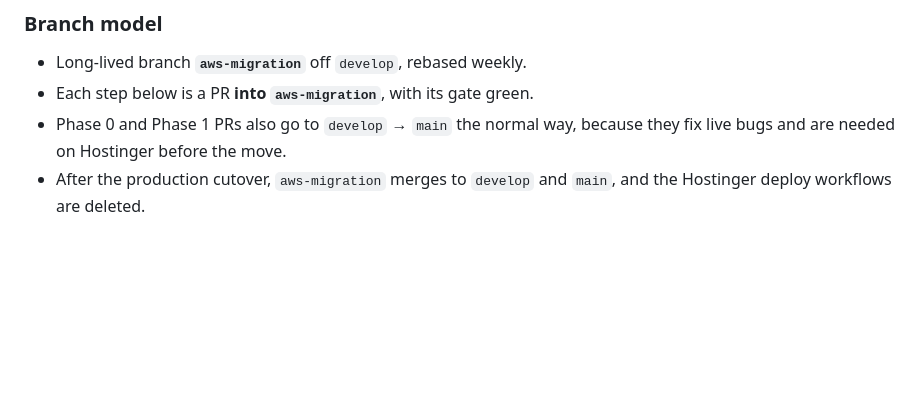
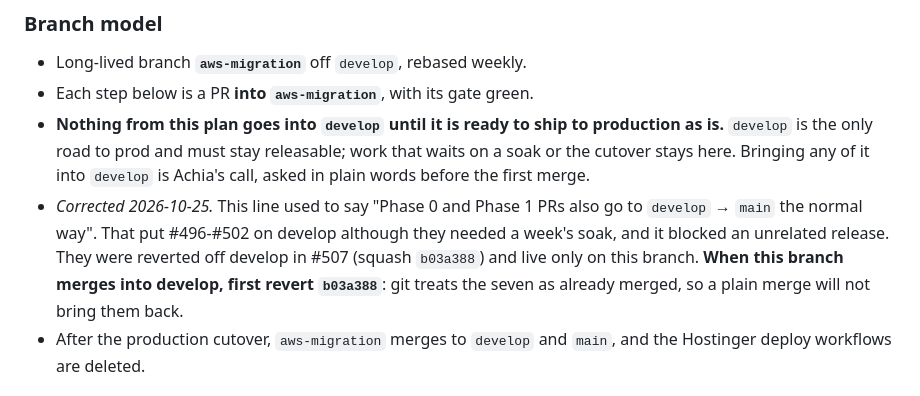
Before and after one commit to reacti25/reacti, a Markdown page: docs/PLAN-aws-migration-2026-10-21.md, the part around the change. Drawn GitHub-style; blank space fills up the shorter version.

Commit message:
docs(infra): AWS work stays on aws-migration until ready to ship; record the #507 revert
Co-Authored-By: Claude Opus 5.5 <noreply@anthropic.com>
Claude-Session: https://claude.ai/code/session_018TCi25D84X4WiDzHhhkWTe

```diff
--- a/docs/PLAN-aws-migration-2026-10-21.md
+++ b/docs/PLAN-aws-migration-2026-10-21.md
@@ -319,8 +319,18 @@ Nothing is "done" on the word of the person who built it.
 ### Branch model
 - Long-lived branch **`aws-migration`** off `develop`, rebased weekly.
 - Each step below is a PR **into `aws-migration`**, with its gate green.
-- Phase 0 and Phase 1 PRs also go to `develop` → `main` the normal way,
-  because they fix live bugs and are needed on Hostinger before the move.
+- **Nothing from this plan goes into `develop` until it is ready to ship to
+  production as is.** `develop` is the only road to prod and must stay
+  releasable; work that waits on a soak or the cutover stays here.
+  Bringing any of it into `develop` is Achia's call, asked in plain words
+  before the first merge.
+- *Corrected 2026-10-25.* This line used to say "Phase 0 and Phase 1 PRs also
+  go to `develop` → `main` the normal way". That put #496-#502 on develop
+  although they needed a week's soak, and it blocked an unrelated release.
+  They were reverted off develop in #507 (squash `b03a388`) and live only on
+  this branch. **When this branch merges into develop, first revert
+  `b03a388`**: git treats the seven as already merged, so a plain merge
+  will not bring them back.
 - After the production cutover, `aws-migration` merges to `develop` and
   `main`, and the Hostinger deploy workflows are deleted.
 
```
